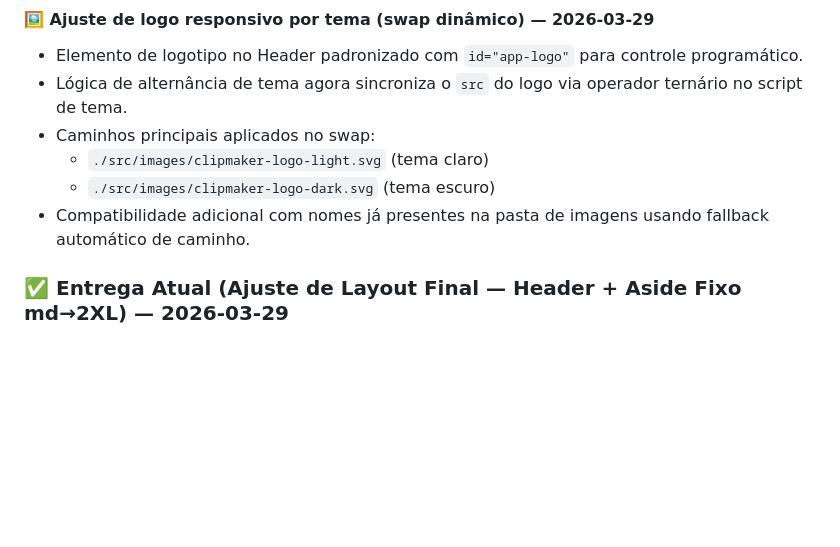
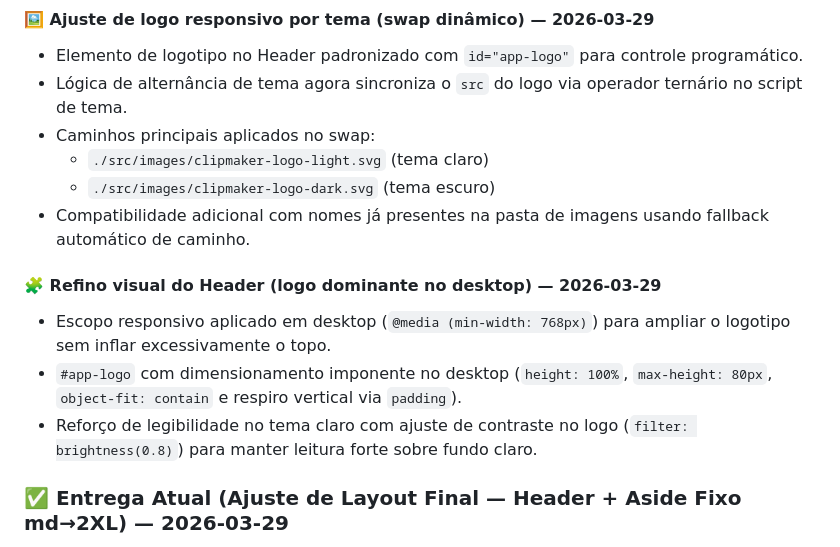
Before and after one commit to ricardo-werner/Rocketseat-NLW_22_Operator-ClipMaker_AI, a Markdown page: README.md, the part around the change. GitHub-like rendering; blank space fills up the shorter version.

Commit message:
docs(readme): documenta refino agressivo do logo no desktop

```diff
--- a/README.md
+++ b/README.md
@@ -50,6 +50,12 @@ Correção estrutural completa do Header para eliminar regressões visuais e tor
   - `./src/images/clipmaker-logo-light.svg` (tema claro)
   - `./src/images/clipmaker-logo-dark.svg` (tema escuro)
 - Compatibilidade adicional com nomes já presentes na pasta de imagens usando fallback automático de caminho.
+
+#### 🧩 Refino visual do Header (logo dominante no desktop) — 2026-03-29
+
+- Escopo responsivo aplicado em desktop (`@media (min-width: 768px)`) para ampliar o logotipo sem inflar excessivamente o topo.
+- `#app-logo` com dimensionamento imponente no desktop (`height: 100%`, `max-height: 80px`, `object-fit: contain` e respiro vertical via `padding`).
+- Reforço de legibilidade no tema claro com ajuste de contraste no logo (`filter: brightness(0.8)`) para manter leitura forte sobre fundo claro.
 
 ### ✅ Entrega Atual (Ajuste de Layout Final — Header + Aside Fixo md→2XL) — 2026-03-29
 
```
